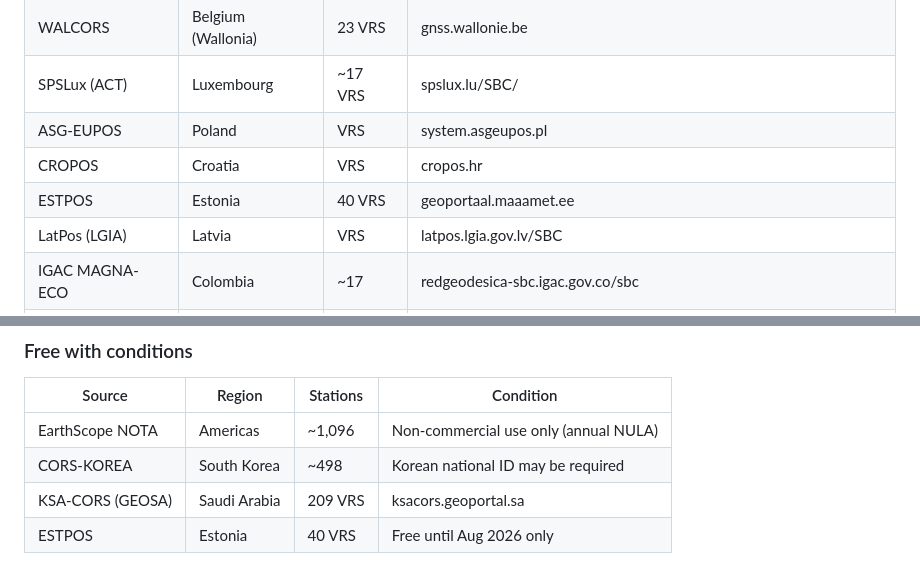
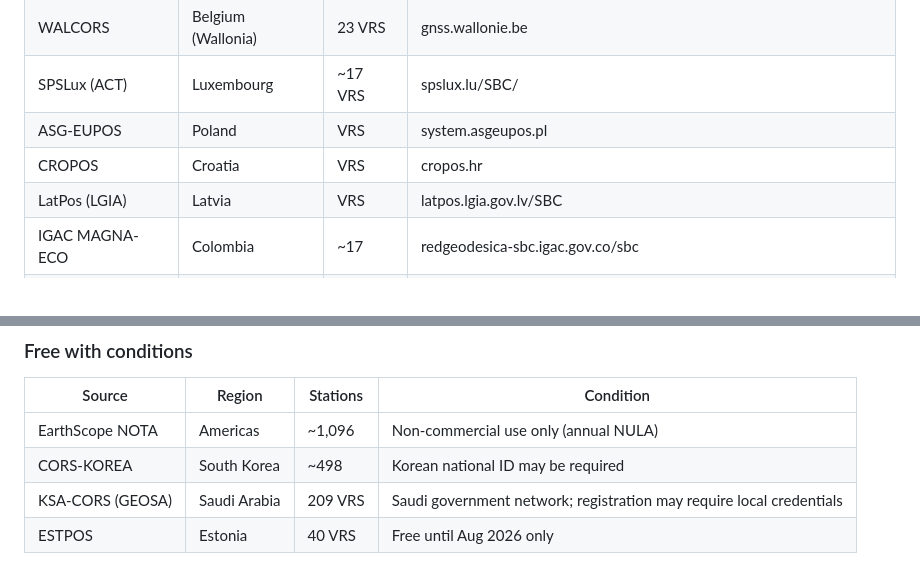
Before and after one commit to sacrusha/ntrip-mountpoint-map, a Markdown page: README.md, 2 parts joined by grey strips. Drawn GitHub-style.

Commit message:
docs(readme): fix ESTPOS duplicate row and KSA-CORS condition text
- ESTPOS was listed in both Free-with-registration and Free-with-conditions;
  remove from registration table (expiry makes it conditions-only)
- KSA-CORS Condition column had a URL instead of a condition description

https://claude.ai/code/session_01Hp3rX53o3cGm2GqAzU1baQ

```diff
--- a/README.md
+++ b/README.md
@@ -66,7 +66,6 @@ access requires registration where noted.
 | SPSLux (ACT) | Luxembourg | ~17 VRS | spslux.lu/SBC/ |
 | ASG-EUPOS | Poland | VRS | system.asgeupos.pl |
 | CROPOS | Croatia | VRS | cropos.hr |
-| ESTPOS | Estonia | 40 VRS | geoportaal.maaamet.ee |
 | LatPos (LGIA) | Latvia | VRS | latpos.lgia.gov.lv/SBC |
 | IGAC MAGNA-ECO | Colombia | ~17 | redgeodesica-sbc.igac.gov.co/sbc |
 | MIRAI (Go!GNSS) | Japan | ~325 | go.gnss.go.jp |
@@ -78,7 +77,7 @@ access requires registration where noted.
 |--------|--------|----------|-----------|
 | EarthScope NOTA | Americas | ~1,096 | Non-commercial use only (annual NULA) |
 | CORS-KOREA | South Korea | ~498 | Korean national ID may be required |
-| KSA-CORS (GEOSA) | Saudi Arabia | 209 VRS | ksacors.geoportal.sa |
+| KSA-CORS (GEOSA) | Saudi Arabia | 209 VRS | Saudi government network; registration may require local credentials |
 | ESTPOS | Estonia | 40 VRS | Free until Aug 2026 only |
 
 VRS-only networks (CROPOS, ASG-EUPOS, FLEPOS, WALCORS, etc.) expose virtual
```
